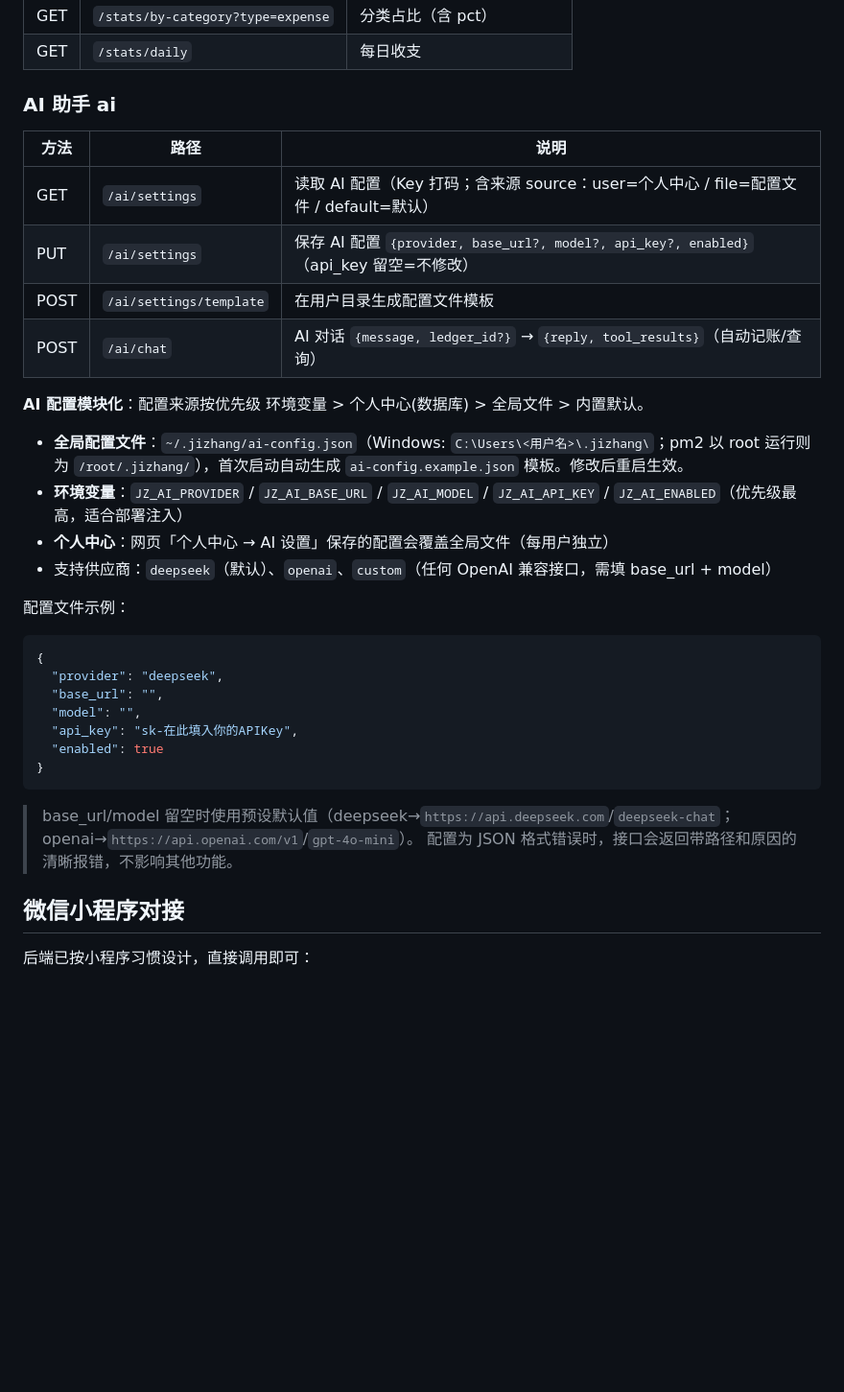
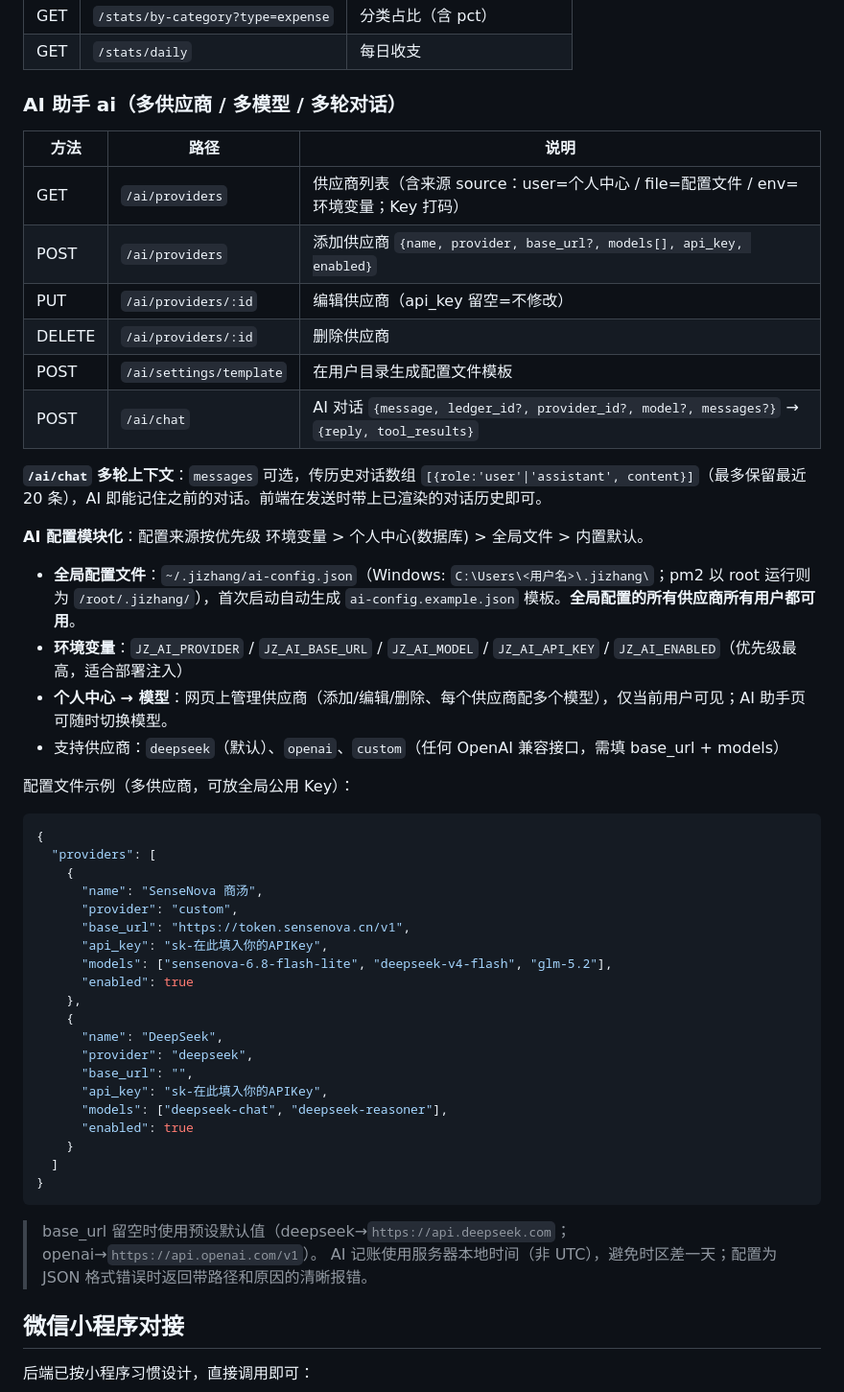
Before and after one commit to brohellow/jizhang, a Markdown page: README.md, the part around one of its changes. Shown at 96% size. GitHub-like rendering; blank space fills up the shorter version.

Commit message:
docs: README 更新（AI 多轮上下文/多供应商/夜间模式/用户菜单）

````diff
--- a/README.md
+++ b/README.md
@@ -133,36 +139,53 @@ npm start            # 启动，默认 http://localhost:3000
 | GET | `/stats/by-category?type=expense` | 分类占比（含 pct） |
 | GET | `/stats/daily` | 每日收支 |
 
-### AI 助手 ai
+### AI 助手 ai（多供应商 / 多模型 / 多轮对话）
 
 | 方法 | 路径 | 说明 |
 |---|---|---|
-| GET | `/ai/settings` | 读取 AI 配置（Key 打码；含来源 source：user=个人中心 / file=配置文件 / default=默认） |
-| PUT | `/ai/settings` | 保存 AI 配置 `{provider, base_url?, model?, api_key?, enabled}`（api_key 留空=不修改） |
+| GET | `/ai/providers` | 供应商列表（含来源 source：user=个人中心 / file=配置文件 / env=环境变量；Key 打码） |
+| POST | `/ai/providers` | 添加供应商 `{name, provider, base_url?, models[], api_key, enabled}` |
+| PUT | `/ai/providers/:id` | 编辑供应商（api_key 留空=不修改） |
+| DELETE | `/ai/providers/:id` | 删除供应商 |
 | POST | `/ai/settings/template` | 在用户目录生成配置文件模板 |
-| POST | `/ai/chat` | AI 对话 `{message, ledger_id?}` → `{reply, tool_results}`（自动记账/查询） |
+| POST | `/ai/chat` | AI 对话 `{message, ledger_id?, provider_id?, model?, messages?}` → `{reply, tool_results}` |
+
+**`/ai/chat` 多轮上下文**：`messages` 可选，传历史对话数组 `[{role:'user'|'assistant', content}]`（最多保留最近 20 条），AI 即能记住之前的对话。前端在发送时带上已渲染的对话历史即可。
 
 **AI 配置模块化**：配置来源按优先级 环境变量 > 个人中心(数据库) > 全局文件 > 内置默认。
 
-- **全局配置文件**：`~/.jizhang/ai-config.json`（Windows: `C:\Users\<用户名>\.jizhang\`；pm2 以 root 运行则为 `/root/.jizhang/`），首次启动自动生成 `ai-config.example.json` 模板。修改后重启生效。
+- **全局配置文件**：`~/.jizhang/ai-config.json`（Windows: `C:\Users\<用户名>\.jizhang\`；pm2 以 root 运行则为 `/root/.jizhang/`），首次启动自动生成 `ai-config.example.json` 模板。**全局配置的所有供应商所有用户都可用**。
 - **环境变量**：`JZ_AI_PROVIDER` / `JZ_AI_BASE_URL` / `JZ_AI_MODEL` / `JZ_AI_API_KEY` / `JZ_AI_ENABLED`（优先级最高，适合部署注入）
-- **个人中心**：网页「个人中心 → AI 设置」保存的配置会覆盖全局文件（每用户独立）
-- 支持供应商：`deepseek`（默认）、`openai`、`custom`（任何 OpenAI 兼容接口，需填 base_url + model）
+- **个人中心 → 模型**：网页上管理供应商（添加/编辑/删除、每个供应商配多个模型），仅当前用户可见；AI 助手页可随时切换模型。
+- 支持供应商：`deepseek`（默认）、`openai`、`custom`（任何 OpenAI 兼容接口，需填 base_url + models）
 
-配置文件示例：
+配置文件示例（多供应商，可放全局公用 Key）：
 
 ```json
 {
-  "provider": "deepseek",
-  "base_url": "",
-  "model": "",
-  "api_key": "sk-在此填入你的APIKey",
-  "enabled": true
+  "providers": [
+    {
+      "name": "SenseNova 商汤",
+      "provider": "custom",
+      "base_url": "https://token.sensenova.cn/v1",
+      "api_key": "sk-在此填入你的APIKey",
+      "models": ["sensenova-6.8-flash-lite", "deepseek-v4-flash", "glm-5.2"],
+      "enabled": true
+    },
+    {
+      "name": "DeepSeek",
+      "provider": "deepseek",
+      "base_url": "",
+      "api_key": "sk-在此填入你的APIKey",
+      "models": ["deepseek-chat", "deepseek-reasoner"],
+      "enabled": true
+    }
+  ]
 }
 ```
 
-> base_url/model 留空时使用预设默认值（deepseek→`https://api.deepseek.com`/`deepseek-chat`；openai→`https://api.openai.com/v1`/`gpt-4o-mini`）。
-> 配置为 JSON 格式错误时，接口会返回带路径和原因的清晰报错，不影响其他功能。
+> base_url 留空时使用预设默认值（deepseek→`https://api.deepseek.com`；openai→`https://api.openai.com/v1`）。
+> AI 记账使用服务器本地时间（非 UTC），避免时区差一天；配置为 JSON 格式错误时返回带路径和原因的清晰报错。
 
 ## 微信小程序对接
 
````
Also changed, not shown: other parts of README.md (+7 -1 lines).
